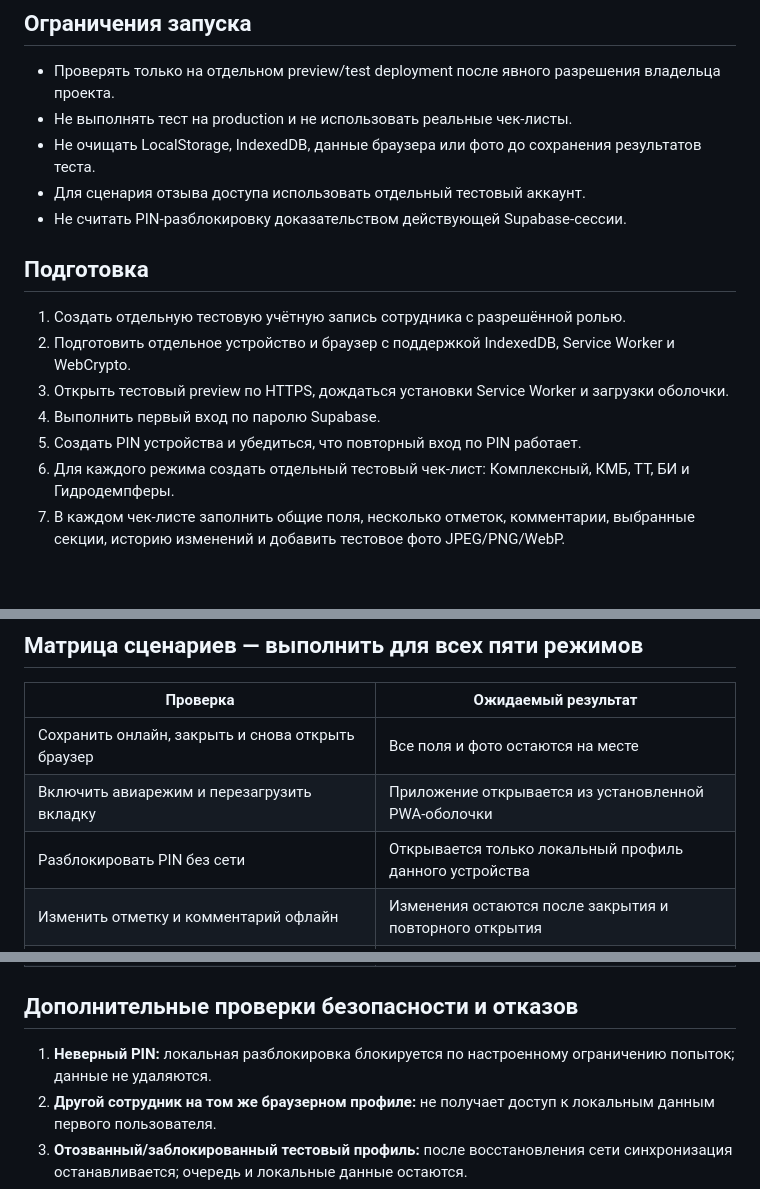
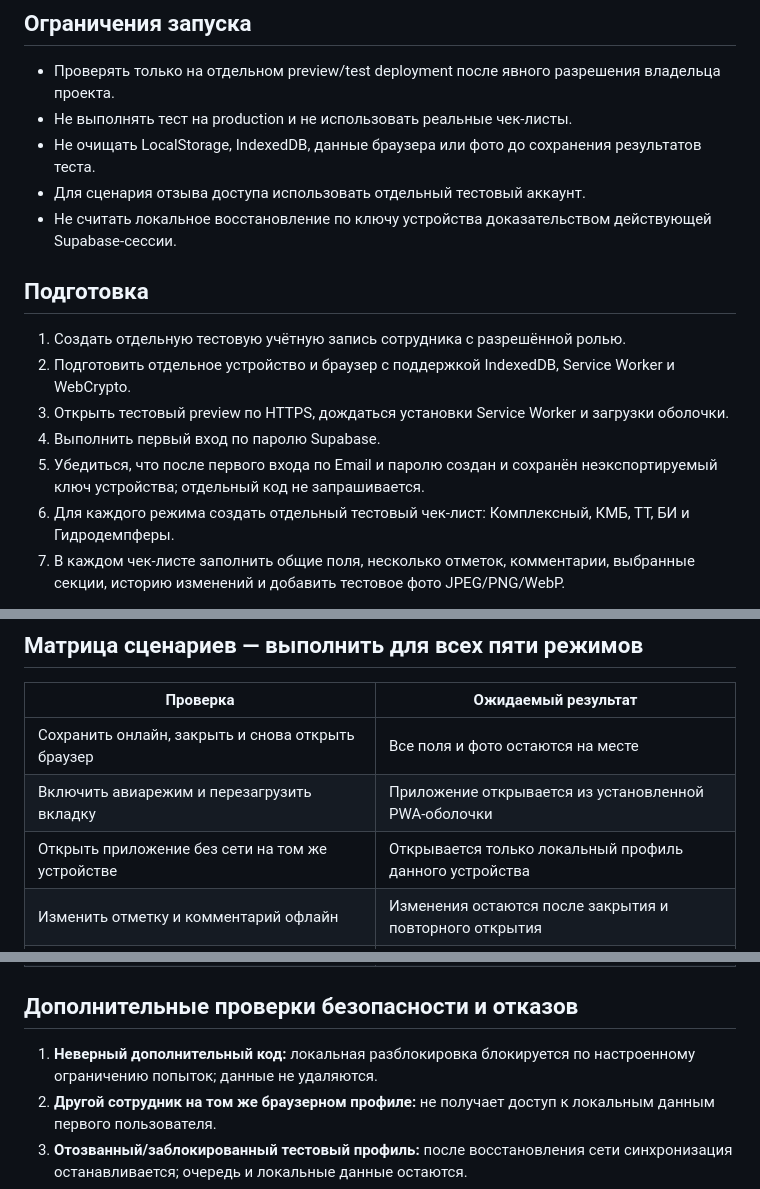
Before and after one commit to volchonok16161-droid/prilogenia, a Markdown page: docs/offline-acceptance-test.md, 3 parts joined by grey strips. Rendered like a GitHub page; blank space fills up the shorter version.

Commit message:
Update offline acceptance for device-key recovery

```diff
--- a/docs/offline-acceptance-test.md
+++ b/docs/offline-acceptance-test.md
@@ -8,7 +8,7 @@
 - Не выполнять тест на production и не использовать реальные чек-листы.
 - Не очищать LocalStorage, IndexedDB, данные браузера или фото до сохранения результатов теста.
 - Для сценария отзыва доступа использовать отдельный тестовый аккаунт.
-- Не считать PIN-разблокировку доказательством действующей Supabase-сессии.
+- Не считать локальное восстановление по ключу устройства доказательством действующей Supabase-сессии.
 
 ## Подготовка
 
@@ -16,7 +16,7 @@
 2. Подготовить отдельное устройство и браузер с поддержкой IndexedDB, Service Worker и WebCrypto.
 3. Открыть тестовый preview по HTTPS, дождаться установки Service Worker и загрузки оболочки.
 4. Выполнить первый вход по паролю Supabase.
-5. Создать PIN устройства и убедиться, что повторный вход по PIN работает.
+5. Убедиться, что после первого входа по Email и паролю создан и сохранён неэкспортируемый ключ устройства; отдельный код не запрашивается.
 6. Для каждого режима создать отдельный тестовый чек-лист: Комплексный, КМБ, ТТ, БИ и Гидродемпферы.
 7. В каждом чек-листе заполнить общие поля, несколько отметок, комментарии, выбранные секции, историю изменений и добавить тестовое фото JPEG/PNG/WebP.
 
@@ -26,7 +26,7 @@
 |---|---|
 | Сохранить онлайн, закрыть и снова открыть браузер | Все поля и фото остаются на месте |
 | Включить авиарежим и перезагрузить вкладку | Приложение открывается из установленной PWA-оболочки |
-| Разблокировать PIN без сети | Открывается только локальный профиль данного устройства |
+| Открыть приложение без сети на том же устройстве | Открывается только локальный профиль данного устройства |
 | Изменить отметку и комментарий офлайн | Изменения остаются после закрытия и повторного открытия |
 | Добавить/заменить фото офлайн | Фото остаётся доступным локально после перезапуска |
 | Восстановить сеть | Показывается ожидание синхронизации, затем синхронизировано |
@@ -37,7 +37,7 @@
 
 ## Дополнительные проверки безопасности и отказов
 
-1. **Неверный PIN:** локальная разблокировка блокируется по настроенному ограничению попыток; данные не удаляются.
+1. **Неверный дополнительный код:** локальная разблокировка блокируется по настроенному ограничению попыток; данные не удаляются.
 2. **Другой сотрудник на том же браузерном профиле:** не получает доступ к локальным данным первого пользователя.
 3. **Отозванный/заблокированный тестовый профиль:** после восстановления сети синхронизация останавливается; очередь и локальные данные остаются.
 4. **Сеть пропадает во время загрузки фото:** очередь остаётся повторяемой, локальная копия не теряется.
```
Also changed, not shown: other parts of docs/offline-acceptance-test.md (+1 -1 lines).
